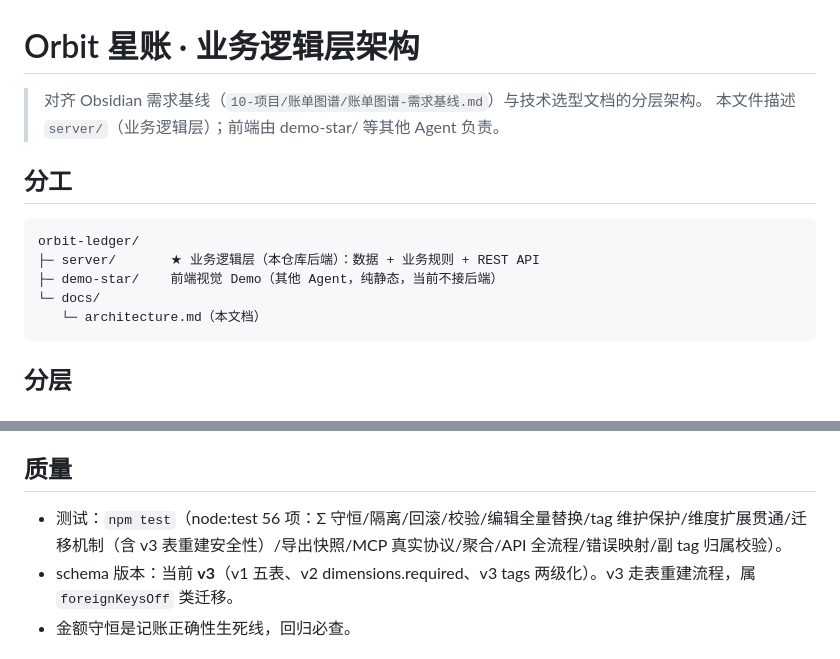
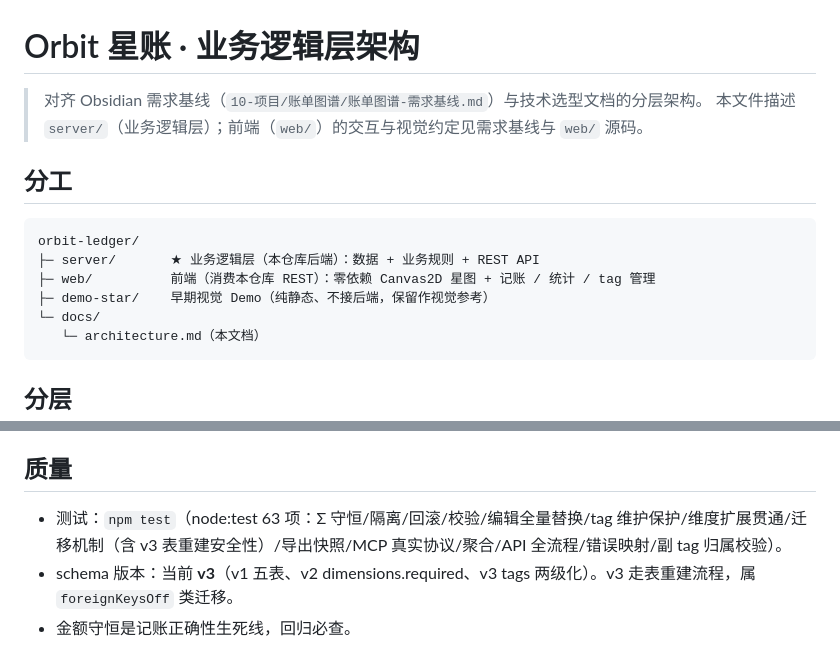
Before and after one commit to Fogjw/orbit-ledger, a Markdown page: docs/architecture.md, 2 parts joined by grey strips. Drawn GitHub-style.

Commit message:
docs: 架构文档对齐现状（web/ 前端 + 测试 63 项）
- 分工一节还写着「前端由 demo-star/ 负责」，实际前端已是本仓库 web/（零依赖 Canvas2D，消费同仓库 REST）
- 质量一节测试项数 56 → 63，并补上「前端无自动化测试、需人工验收」的事实

````diff
--- a/docs/architecture.md
+++ b/docs/architecture.md
@@ -1,14 +1,15 @@
 # Orbit 星账 · 业务逻辑层架构
 
 > 对齐 Obsidian 需求基线（`10-项目/账单图谱/账单图谱-需求基线.md`）与技术选型文档的分层架构。
-> 本文件描述 `server/`（业务逻辑层）；前端由 demo-star/ 等其他 Agent 负责。
+> 本文件描述 `server/`（业务逻辑层）；前端（`web/`）的交互与视觉约定见需求基线与 `web/` 源码。
 
 ## 分工
 
 ```
 orbit-ledger/
 ├─ server/       ★ 业务逻辑层（本仓库后端）：数据 + 业务规则 + REST API
-├─ demo-star/    前端视觉 Demo（其他 Agent，纯静态，当前不接后端）
+├─ web/          前端（消费本仓库 REST）：零依赖 Canvas2D 星图 + 记账 / 统计 / tag 管理
+├─ demo-star/    早期视觉 Demo（纯静态、不接后端，保留作视觉参考）
 └─ docs/
    └─ architecture.md（本文档）
 ```
@@ -122,7 +123,7 @@ Base: `http://localhost:5310/api`（端口 env `ORBIT_PORT` 覆盖）。CORS 放
 
 ## 质量
 
-- 测试：`npm test`（node:test 56 项：Σ 守恒/隔离/回滚/校验/编辑全量替换/tag 维护保护/维度扩展贯通/迁移机制（含 v3 表重建安全性）/导出快照/MCP 真实协议/聚合/API 全流程/错误映射/副 tag 归属校验）。
+- 测试：`npm test`（node:test 63 项：Σ 守恒/隔离/回滚/校验/编辑全量替换/tag 维护保护/维度扩展贯通/迁移机制（含 v3 表重建安全性）/导出快照/MCP 真实协议/聚合/API 全流程/错误映射/副 tag 归属校验）。
 - schema 版本：当前 **v3**（v1 五表、v2 dimensions.required、v3 tags 两级化）。v3 走表重建流程，属 `foreignKeysOff` 类迁移。
 - 金额守恒是记账正确性生死线，回归必查。
 
````
